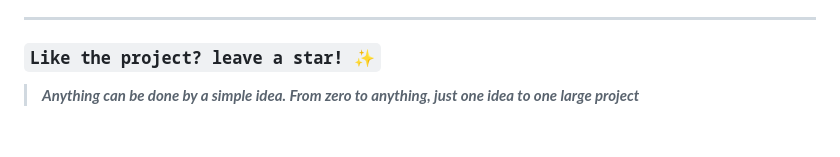
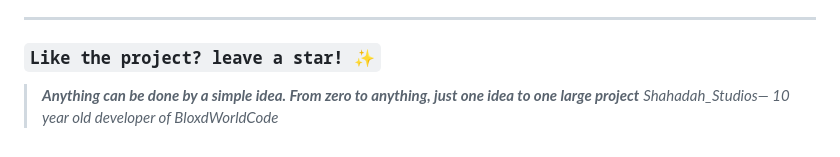
Before and after one commit to Shahadah-studs/ShahadahAI, a Markdown page: README.md, the part around the change. Drawn GitHub-style.

Commit message:
Add quote from Shahadah_Studios to README

```diff
--- a/README.md
+++ b/README.md
@@ -109,3 +109,4 @@ git clone https://github.com/Shahadah-studs/ShahadahAI.git
 ### `Like the project? leave a star! ✨`
 
 > ***Anything can be done by a simple idea. From zero to anything, just one idea to one large project***
+> *Shahadah_Studios— 10 year old developer of BloxdWorldCode*
```
